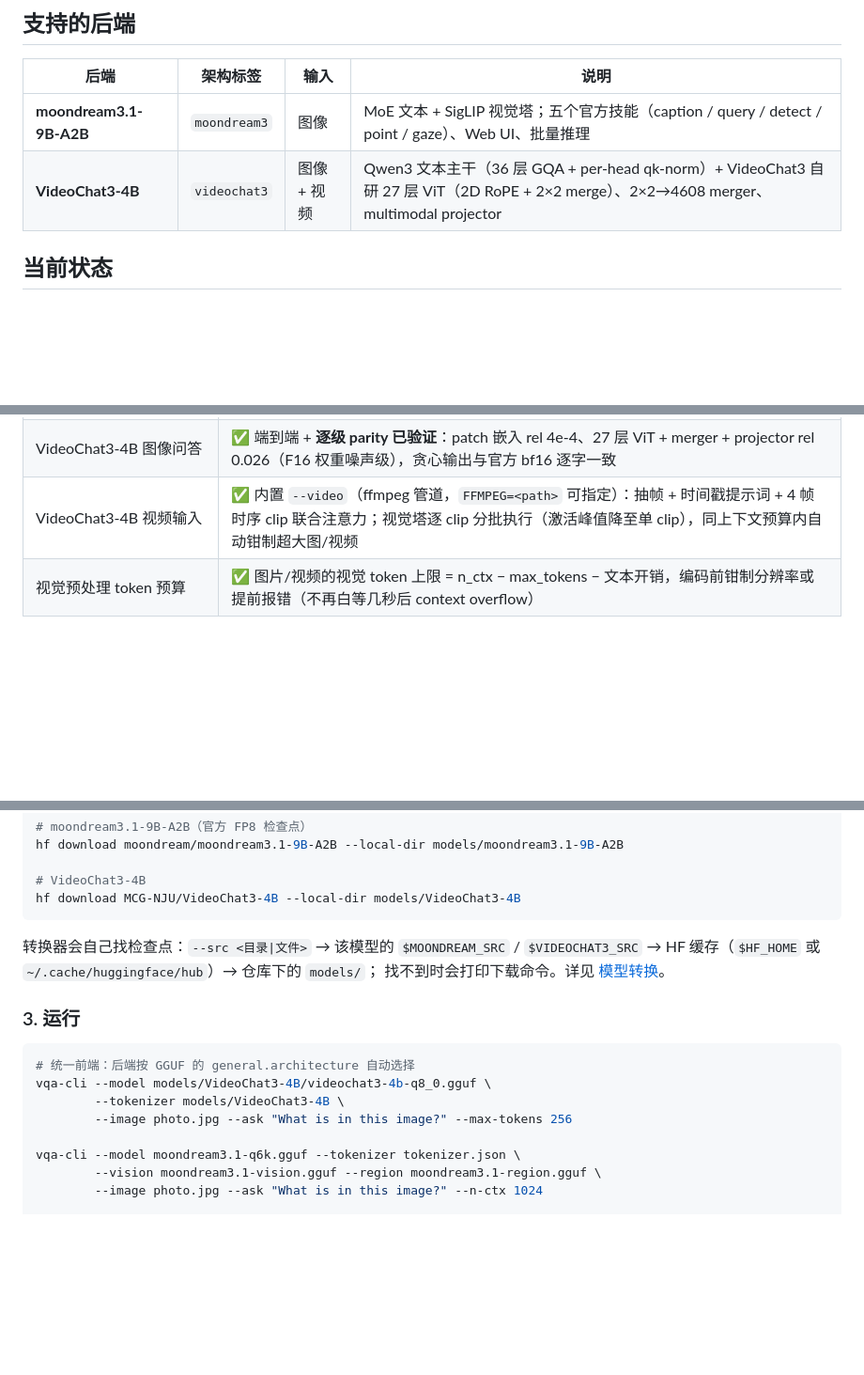
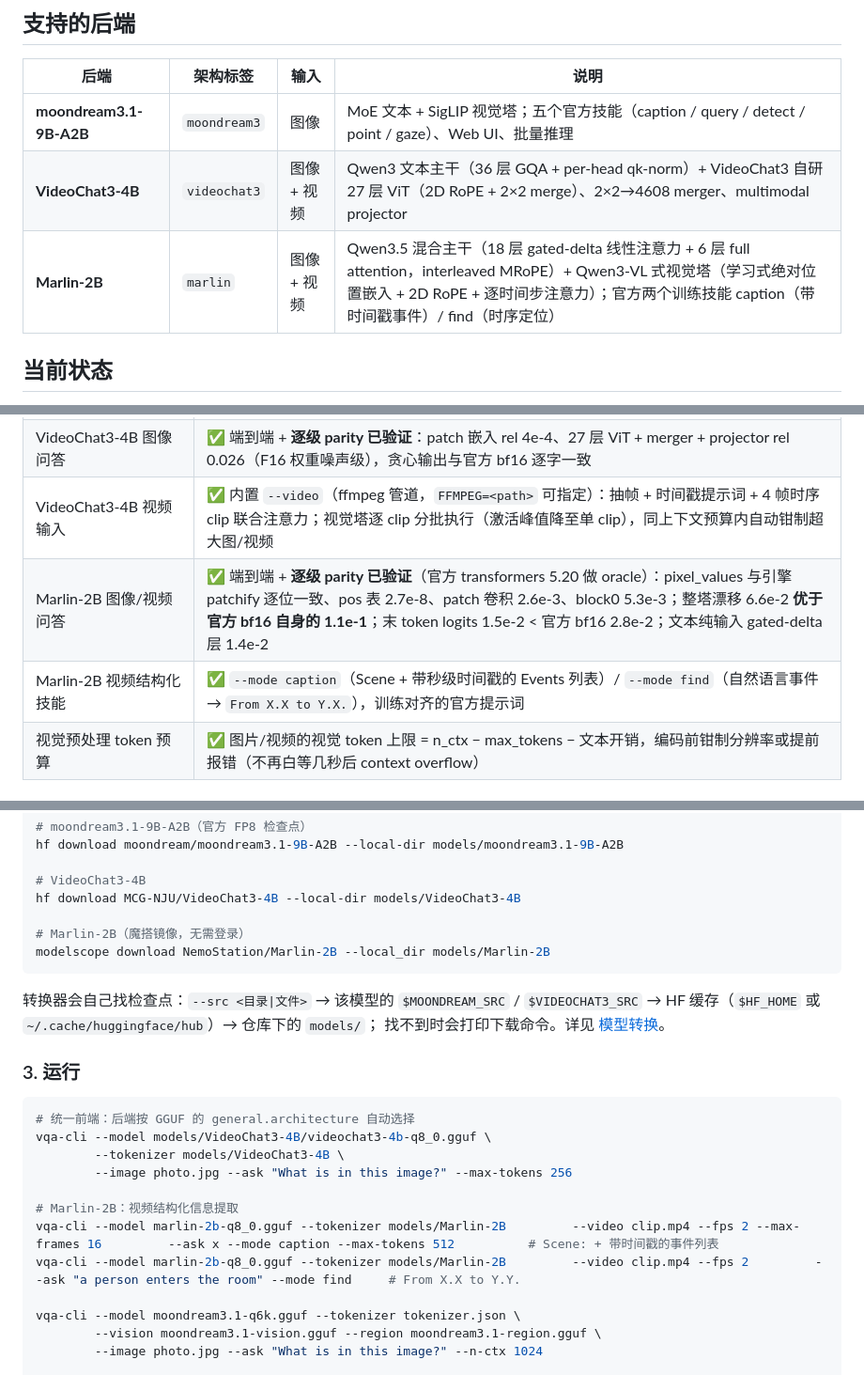
Before and after one commit to SkYContact/SkyVision.cpp, a Markdown page: README.md, 3 parts joined by grey strips. Shown at 94% size. Rendered like a GitHub page; blank space fills up the shorter version.

Commit message:
readme: Marlin-2B backend - capabilities, parity report, modes, perf

````diff
--- a/README.md
+++ b/README.md
@@ -13,6 +13,7 @@
 |---|---|---|---|
 | **moondream3.1-9B-A2B** | `moondream3` | 图像 | MoE 文本 + SigLIP 视觉塔；五个官方技能（caption / query / detect / point / gaze）、Web UI、批量推理 |
 | **VideoChat3-4B** | `videochat3` | 图像 + 视频 | Qwen3 文本主干（36 层 GQA + per-head qk-norm）+ VideoChat3 自研 27 层 ViT（2D RoPE + 2×2 merge）、2×2→4608 merger、multimodal projector |
+| **Marlin-2B** | `marlin` | 图像 + 视频 | Qwen3.5 混合主干（18 层 gated-delta 线性注意力 + 6 层 full attention，interleaved MRoPE）+ Qwen3-VL 式视觉塔（学习式绝对位置嵌入 + 2D RoPE + 逐时间步注意力）；官方两个训练技能 caption（带时间戳事件）/ find（时序定位）
 
 ## 当前状态
 
@@ -32,6 +33,8 @@
 | 批量推理（`--batch`）/ 流式输出 | ✅ prefill 注意力按 prompt 长度开窗（不再扫满 n_ctx）；8 路批量 decode ~241 tok/s |
 | VideoChat3-4B 图像问答 | ✅ 端到端 + **逐级 parity 已验证**：patch 嵌入 rel 4e-4、27 层 ViT + merger + projector rel 0.026（F16 权重噪声级），贪心输出与官方 bf16 逐字一致 |
 | VideoChat3-4B 视频输入 | ✅ 内置 `--video`（ffmpeg 管道，`FFMPEG=<path>` 可指定）：抽帧 + 时间戳提示词 + 4 帧时序 clip 联合注意力；视觉塔逐 clip 分批执行（激活峰值降至单 clip），同上下文预算内自动钳制超大图/视频 |
+| Marlin-2B 图像/视频问答 | ✅ 端到端 + **逐级 parity 已验证**（官方 transformers 5.20 做 oracle）：pixel_values 与引擎 patchify 逐位一致、pos 表 2.7e-8、patch 卷积 2.6e-3、block0 5.3e-3；整塔漂移 6.6e-2 **优于官方 bf16 自身的 1.1e-1**；末 token logits 1.5e-2 < 官方 bf16 2.8e-2；文本纯输入 gated-delta 层 1.4e-2 |
+| Marlin-2B 视频结构化技能 | ✅ `--mode caption`（Scene + 带秒级时间戳的 Events 列表）/ `--mode find`（自然语言事件 → `From X.X to Y.X.`），训练对齐的官方提示词 |
 | 视觉预处理 token 预算 | ✅ 图片/视频的视觉 token 上限 = n_ctx − max_tokens − 文本开销，编码前钳制分辨率或提前报错（不再白等几秒后 context overflow） |
 
 ## 快速开始
@@ -72,6 +75,9 @@ hf download moondream/moondream3.1-9B-A2B --local-dir models/moondream3.1-9B-A2B
 
 # VideoChat3-4B
 hf download MCG-NJU/VideoChat3-4B --local-dir models/VideoChat3-4B
+
+# Marlin-2B（魔搭镜像，无需登录）
+modelscope download NemoStation/Marlin-2B --local_dir models/Marlin-2B
 ```
 
 转换器会自己找检查点：`--src <目录|文件>` → 该模型的 `$MOONDREAM_SRC` / `$VIDEOCHAT3_SRC`
@@ -85,6 +91,10 @@ hf download MCG-NJU/VideoChat3-4B --local-dir models/VideoChat3-4B
 vqa-cli --model models/VideoChat3-4B/videochat3-4b-q8_0.gguf \
         --tokenizer models/VideoChat3-4B \
         --image photo.jpg --ask "What is in this image?" --max-tokens 256
+
+# Marlin-2B：视频结构化信息提取
+vqa-cli --model marlin-2b-q8_0.gguf --tokenizer models/Marlin-2B         --video clip.mp4 --fps 2 --max-frames 16         --ask x --mode caption --max-tokens 512          # Scene: + 带时间戳的事件列表
+vqa-cli --model marlin-2b-q8_0.gguf --tokenizer models/Marlin-2B         --video clip.mp4 --fps 2         --ask "a person enters the room" --mode find     # From X.X to Y.Y.
 
 vqa-cli --model moondream3.1-q6k.gguf --tokenizer tokenizer.json \
         --vision moondream3.1-vision.gguf --region moondream3.1-region.gguf \
````
Also changed, not shown: other parts of README.md (+2 -0 lines), README.en.md (+2 -0 lines).
